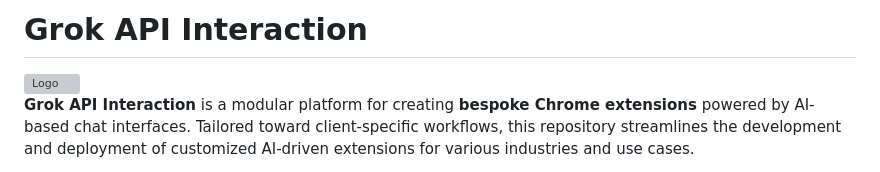
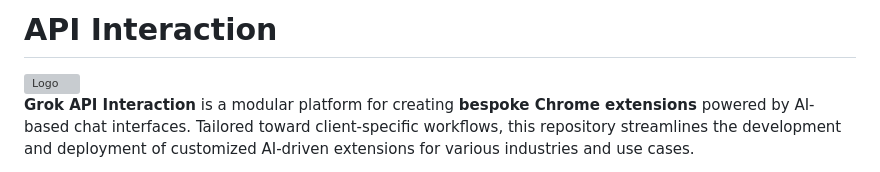
Before and after one commit to jrq3rq/AI-chrome-ext, a Markdown page: README.md, the part around the change. Drawn GitHub-style; grey boxes are pictures that could not be loaded.

```diff
--- a/README.md
+++ b/README.md
@@ -1,4 +1,4 @@
-# Grok API Interaction
+# API Interaction
 
 <!-- ![Practice Area](clients/business-name/branding/practice_area.png) -->
 <img src="clients/business-name/branding/practice_area.png" alt="Logo" height="500" />
```
